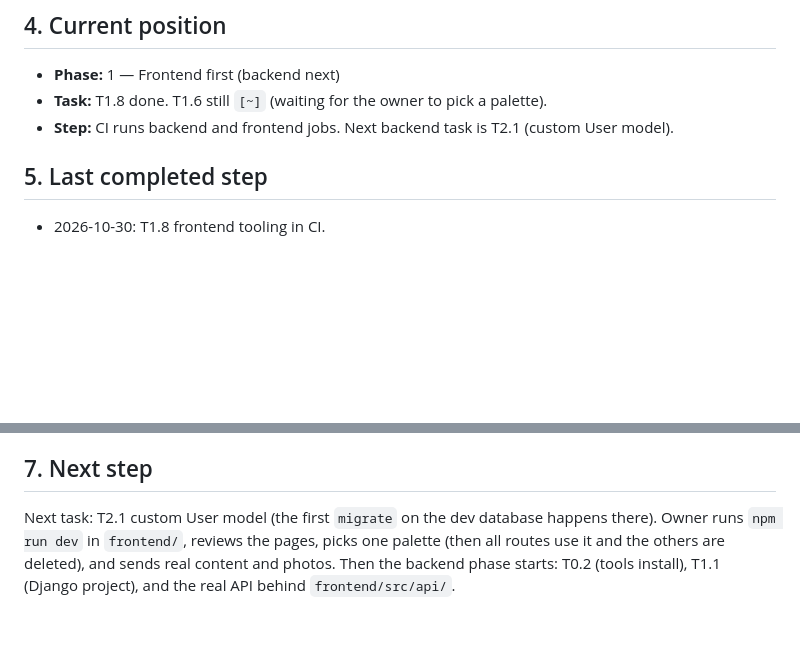
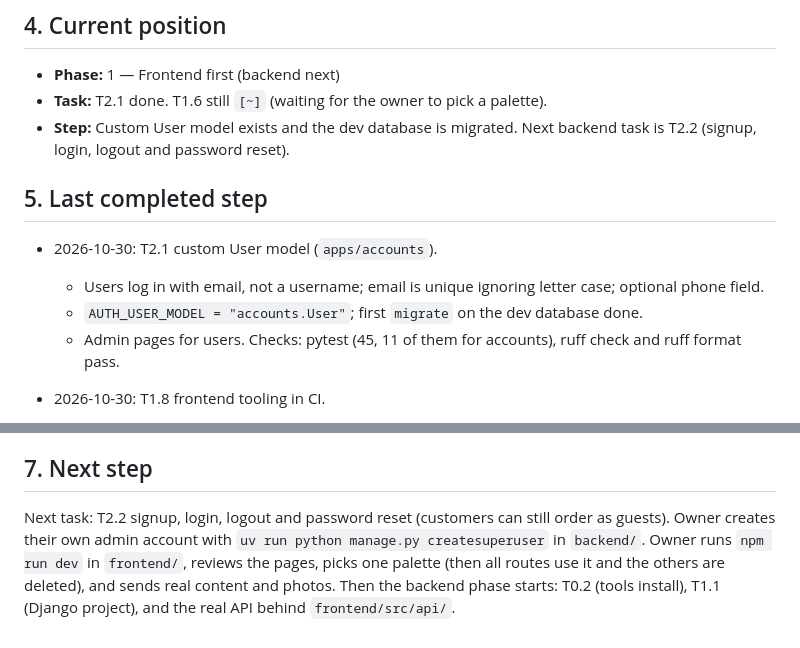
Before and after one commit to AbdurRafayAkbar/ALAKBARTRADERS_WEBSITE, a Markdown page: docs/Memory.md, 2 parts joined by grey strips. Rendered like a GitHub page; blank space fills up the shorter version.

Commit message:
docs: record T2.1
Co-Authored-By: Claude Opus 5.5 <noreply@anthropic.com>

```diff
--- a/docs/Memory.md
+++ b/docs/Memory.md
@@ -66,10 +66,15 @@ See `Architecture.md` §10. Q1, Q10 and Q12 are decided (see the log above). Sti
 ## 4. Current position
 
 - **Phase:** 1 — Frontend first (backend next)
-- **Task:** T1.8 done. T1.6 still `[~]` (waiting for the owner to pick a palette).
-- **Step:** CI runs backend and frontend jobs. Next backend task is T2.1 (custom User model).
+- **Task:** T2.1 done. T1.6 still `[~]` (waiting for the owner to pick a palette).
+- **Step:** Custom User model exists and the dev database is migrated. Next backend task is T2.2 (signup, login, logout and password reset).
 
 ## 5. Last completed step
+
+- 2026-10-30: T2.1 custom User model (`apps/accounts`).
+  - Users log in with email, not a username; email is unique ignoring letter case; optional phone field.
+  - `AUTH_USER_MODEL = "accounts.User"`; first `migrate` on the dev database done.
+  - Admin pages for users. Checks: pytest (45, 11 of them for accounts), ruff check and ruff format pass.
 
 - 2026-10-30: T1.8 frontend tooling in CI.
   - Prettier config and scripts; codebase formatted. Linter stays oxlint.
@@ -114,4 +119,4 @@ See `Architecture.md` §10. Q1, Q10 and Q12 are decided (see the log above). Sti
 
 ## 7. Next step
 
-Next task: T2.1 custom User model (the first `migrate` on the dev database happens there). Owner runs `npm run dev` in `frontend/`, reviews the pages, picks one palette (then all routes use it and the others are deleted), and sends real content and photos. Then the backend phase starts: T0.2 (tools install), T1.1 (Django project), and the real API behind `frontend/src/api/`.
+Next task: T2.2 signup, login, logout and password reset (customers can still order as guests). Owner creates their own admin account with `uv run python manage.py createsuperuser` in `backend/`. Owner runs `npm run dev` in `frontend/`, reviews the pages, picks one palette (then all routes use it and the others are deleted), and sends real content and photos. Then the backend phase starts: T0.2 (tools install), T1.1 (Django project), and the real API behind `frontend/src/api/`.
```
Also changed, not shown: docs/Task.md (+2 -1 lines).
